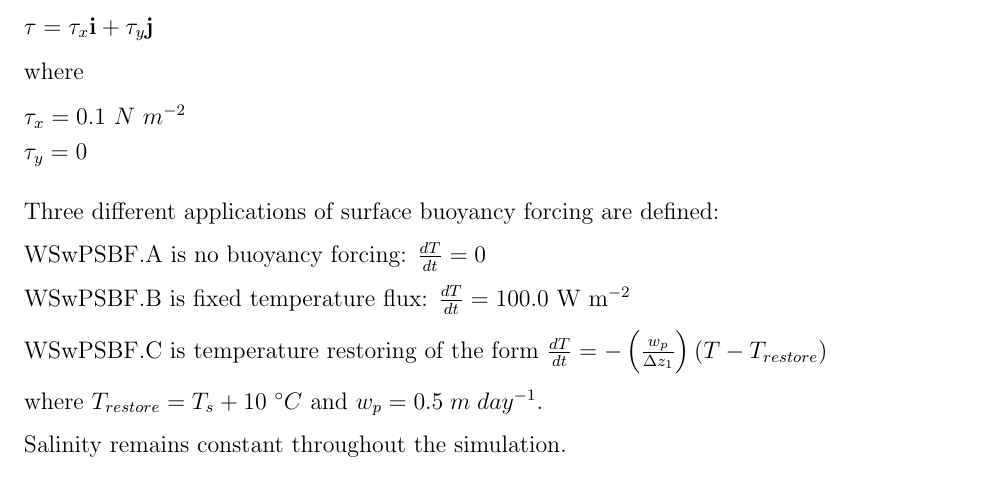
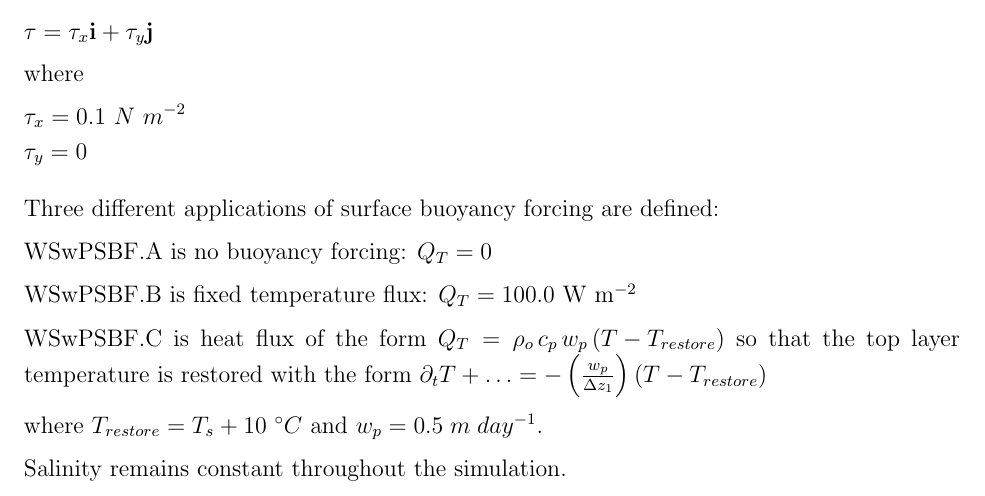
Before and after one commit to CVMix/CVMix-scratch, a LaTeX document (KPPTestCases/KPP_test_cases.tex): part of page 5 of 7, cut so that both start at the same text. Compiled offline with LaTeX, dvips and Ghostscript.

Commit message:
Described restoring in terms of surface flux

```diff
--- a/KPPTestCases/KPP_test_cases.tex
+++ b/KPPTestCases/KPP_test_cases.tex
@@ -86,11 +86,11 @@ where
 
 Three different applications of surface buoyancy forcing are defined:
 
-WSwPSBF.A is no buoyancy forcing: $\frac{d T}{dt} =0$
+WSwPSBF.A is no buoyancy forcing: $Q_T =0$
 
-WSwPSBF.B is fixed temperature flux: $\frac{d T}{dt} = 100.0$~W~m$^{-2}$
+WSwPSBF.B is fixed temperature flux: $Q_T = 100.0$~W~m$^{-2}$
 
-WSwPSBF.C is temperature restoring of the form $\frac{d T}{dt} = - \left( \frac{w_p}{\Delta z_1} \right) \left(T - T_{restore} \right)$
+WSwPSBF.C is heat flux of the form $Q_T = \rho_o \, c_p \, w_p \left( T - T_{restore}\right)$ so that the top layer temperature is restored with the form $\partial_t T + \ldots = - \left( \frac{w_p}{\Delta z_1} \right) \left(T - T_{restore} \right)$
 
 where $T_{restore}=T_s+10\ ^{\circ}C$ and $w_p = 0.5 \;m\;day^{-1}$.
 
```
